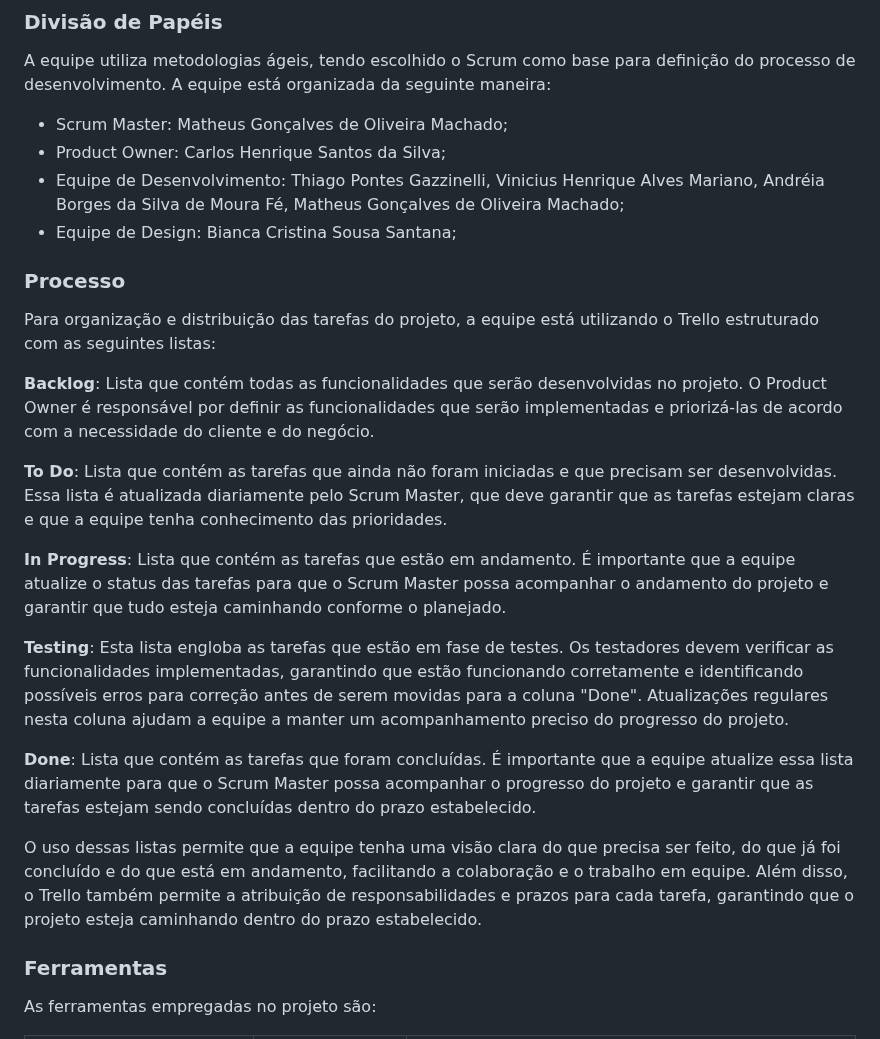
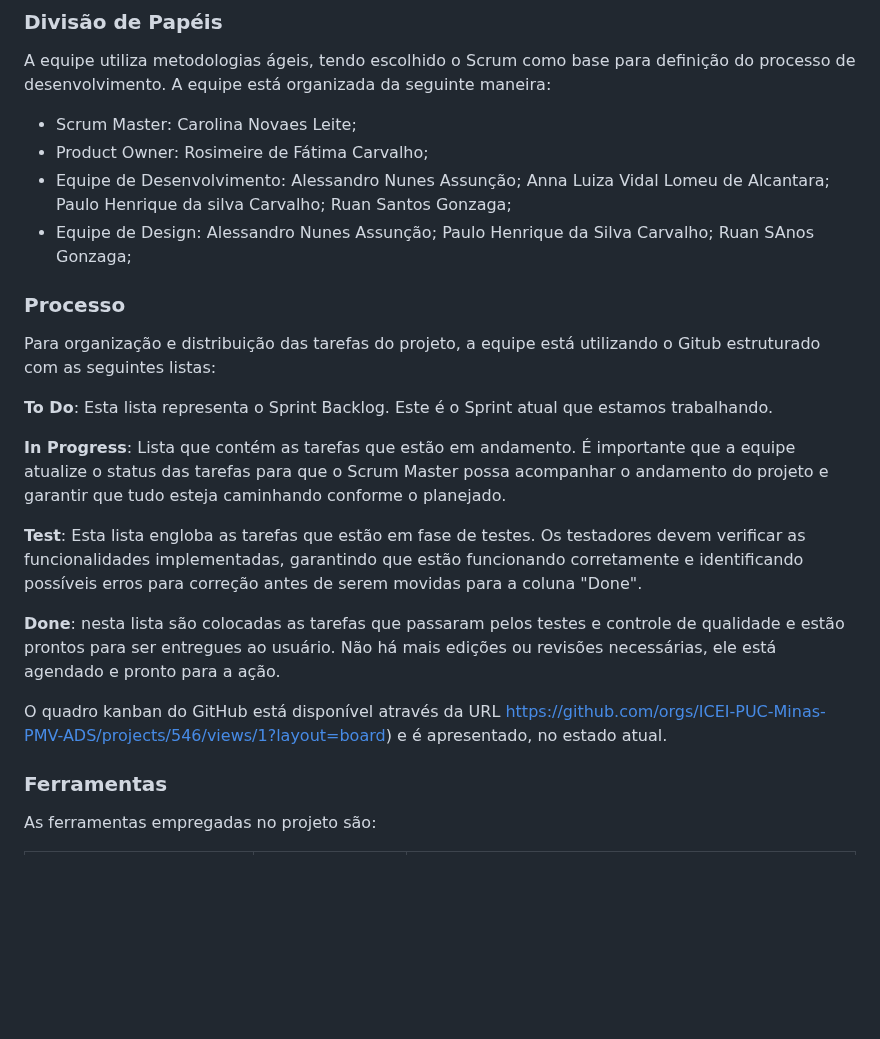
Before and after one commit to ICEI-PUC-Minas-PMV-ADS/pmv-ads-2023-2-e2-proj-int-t3-park4you, a Markdown page: docs/03-Metodologia.md, the part around the change. Drawn GitHub-style; blank space fills up the shorter version.

```diff
--- a/docs/03-Metodologia.md
+++ b/docs/03-Metodologia.md
@@ -29,26 +29,25 @@ etiquetas:
 
 A equipe utiliza metodologias ágeis, tendo escolhido o Scrum como base para definição do processo de desenvolvimento. A equipe está organizada da seguinte maneira:
 
-- Scrum Master: Matheus Gonçalves de Oliveira Machado;
-- Product Owner: Carlos Henrique Santos da Silva;
-- Equipe de Desenvolvimento: Thiago Pontes Gazzinelli, Vinicius Henrique Alves Mariano, Andréia Borges da Silva de Moura Fé, Matheus Gonçalves de Oliveira Machado;
-- Equipe de Design: Bianca Cristina Sousa Santana;
+- Scrum Master: Carolina Novaes Leite;
+- Product Owner: Rosimeire de Fátima Carvalho;
+- Equipe de Desenvolvimento: Alessandro Nunes Assunção; Anna Luiza Vidal Lomeu de Alcantara; Paulo Henrique da silva Carvalho; Ruan Santos Gonzaga;
+- Equipe de Design: Alessandro Nunes Assunção; Paulo Henrique da Silva Carvalho; Ruan SAnos Gonzaga;
 
 ### Processo
 
-Para organização e distribuição das tarefas do projeto, a equipe está utilizando o Trello estruturado com as seguintes listas:
+Para organização e distribuição das tarefas do projeto, a equipe está utilizando o Gitub estruturado com as seguintes listas:
 
-**Backlog**: Lista que contém todas as funcionalidades que serão desenvolvidas no projeto. O Product Owner é responsável por definir as funcionalidades que serão implementadas e priorizá-las de acordo com a necessidade do cliente e do negócio.
 
-**To Do**: Lista que contém as tarefas que ainda não foram iniciadas e que precisam ser desenvolvidas. Essa lista é atualizada diariamente pelo Scrum Master, que deve garantir que as tarefas estejam claras e que a equipe tenha conhecimento das prioridades.
+**To Do**: Esta lista representa o Sprint Backlog. Este é o Sprint atual que estamos trabalhando.
 
 **In Progress**: Lista que contém as tarefas que estão em andamento. É importante que a equipe atualize o status das tarefas para que o Scrum Master possa acompanhar o andamento do projeto e garantir que tudo esteja caminhando conforme o planejado.
 
-**Testing**: Esta lista engloba as tarefas que estão em fase de testes. Os testadores devem verificar as funcionalidades implementadas, garantindo que estão funcionando corretamente e identificando possíveis erros para correção antes de serem movidas para a coluna "Done". Atualizações regulares nesta coluna ajudam a equipe a manter um acompanhamento preciso do progresso do projeto.
+**Test**: Esta lista engloba as tarefas que estão em fase de testes. Os testadores devem verificar as funcionalidades implementadas, garantindo que estão funcionando corretamente e identificando possíveis erros para correção antes de serem movidas para a coluna "Done".
 
-**Done**: Lista que contém as tarefas que foram concluídas. É importante que a equipe atualize essa lista diariamente para que o Scrum Master possa acompanhar o progresso do projeto e garantir que as tarefas estejam sendo concluídas dentro do prazo estabelecido.
+**Done**: nesta lista são colocadas as tarefas que passaram pelos testes e controle de qualidade e estão prontos para ser entregues ao usuário. Não há mais edições ou revisões necessárias, ele está agendado e pronto para a ação.
 
-O uso dessas listas permite que a equipe tenha uma visão clara do que precisa ser feito, do que já foi concluído e do que está em andamento, facilitando a colaboração e o trabalho em equipe. Além disso, o Trello também permite a atribuição de responsabilidades e prazos para cada tarefa, garantindo que o projeto esteja caminhando dentro do prazo estabelecido.
+O quadro kanban do GitHub está disponível através da URL https://github.com/orgs/ICEI-PUC-Minas-PMV-ADS/projects/546/views/1?layout=board)  e é apresentado, no estado atual.
 
 ### Ferramentas
 
```
